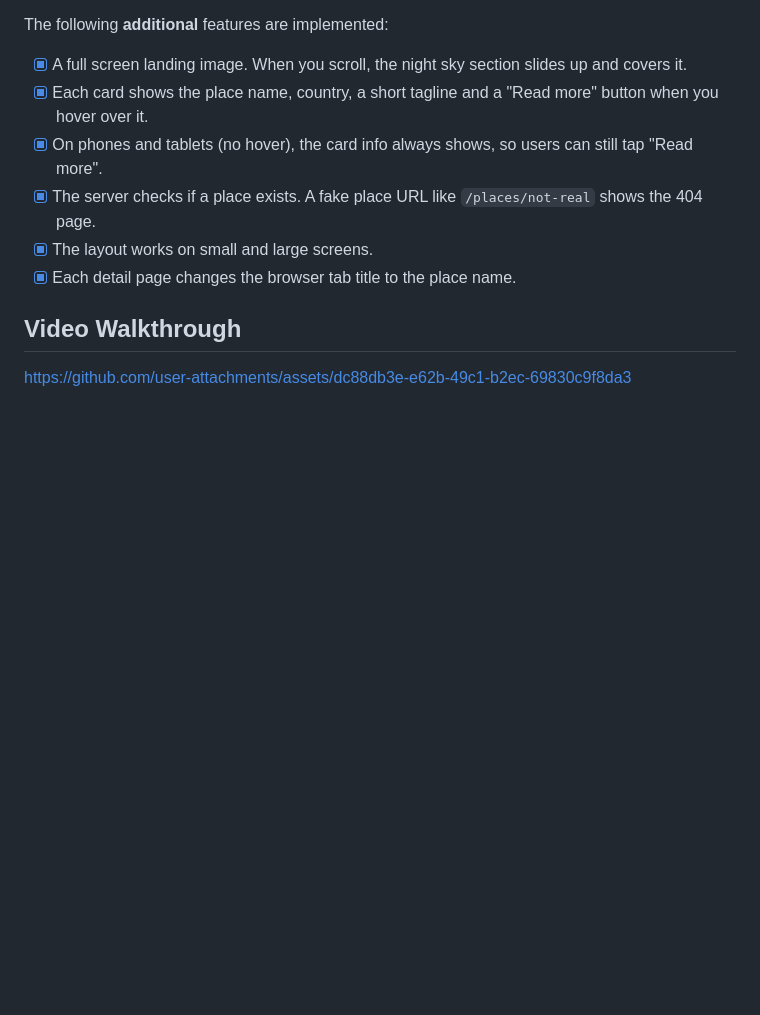
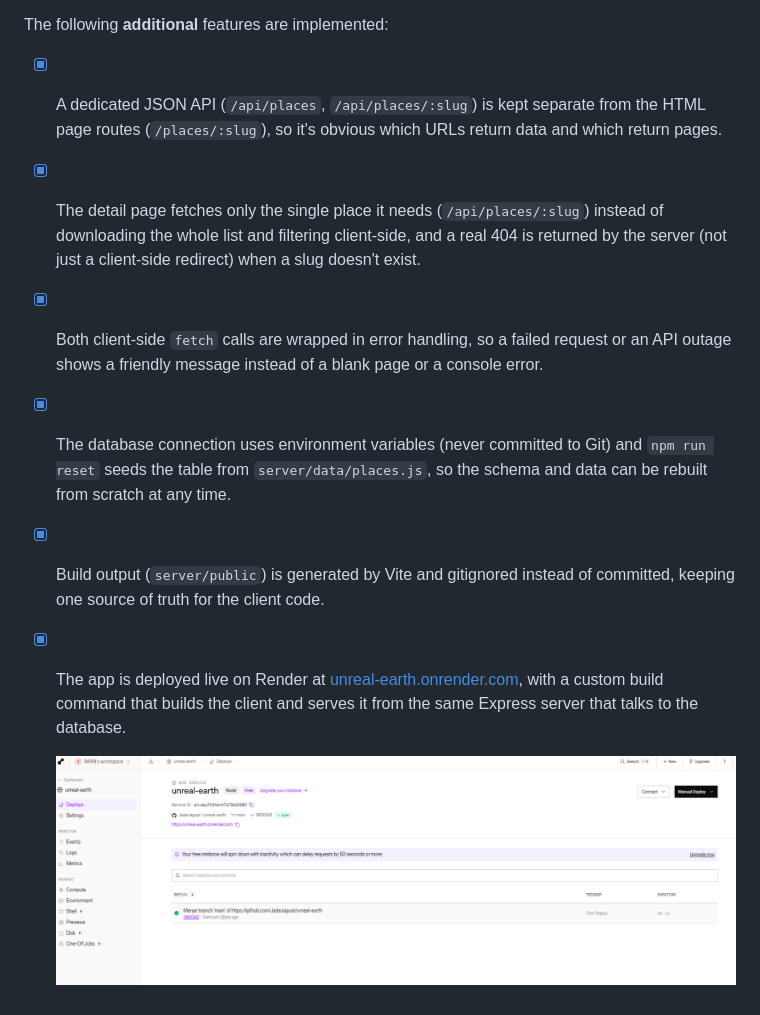
Before and after one commit to JadeJaguar/unreal-earth, a Markdown page: README.md, the part around the change printed below. Rendered like a GitHub page; pictures changed too: docs/screenshots/render-deploy.png (added); blank space fills up the shorter version.

```diff
--- a/README.md
+++ b/README.md
@@ -26,13 +26,11 @@ The following **optional** features are implemented:
 
 The following **additional** features are implemented:
 
-- [x] A full screen landing image. When you scroll, the night sky section slides up and covers it.
-- [x] Each card shows the place name, country, a short tagline and a "Read more" button when you hover over it.
-- [x] On phones and tablets (no hover), the card info always shows, so users can still tap "Read more".
-- [x] The server checks if a place exists. A fake place URL like `/places/not-real` shows the 404 page.
-- [x] The layout works on small and large screens.
-- [x] Each detail page changes the browser tab title to the place name.
+- [x] A dedicated JSON API (`/api/places`, `/api/places/:slug`) is kept separate from the HTML page routes (`/places/:slug`), so it's obvious which URLs return data and which return pages.
+- [x] The detail page fetches only the single place it needs (`/api/places/:slug`) instead of downloading the whole list and filtering client-side, and a real 404 is returned by the server (not just a client-side redirect) when a slug doesn't exist.
+- [x] Both client-side `fetch` calls are wrapped in error handling, so a failed request or an API outage shows a friendly message instead of a blank page or a console error.
+- [x] The database connection uses environment variables (never committed to Git) and `npm run reset` seeds the table from `server/data/places.js`, so the schema and data can be rebuilt from scratch at any time.
+- [x] Build output (`server/public`) is generated by Vite and gitignored instead of committed, keeping one source of truth for the client code.
+- [x] The app is deployed live on Render at [unreal-earth.onrender.com](https://unreal-earth.onrender.com), with a custom build command that builds the client and serves it from the same Express server that talks to the database.
 
-## Video Walkthrough
-
-https://github.com/user-attachments/assets/dc88db3e-e62b-49c1-b2ec-69830c9f8da3
+  ![Render web service showing the deploy is Live](docs/screenshots/render-deploy.png)
```
Also changed, not shown: other parts of README.md (+11 -11 lines), docs/screenshots/psql-places-table.png (added), docs/screenshots/render-database.png (added).
